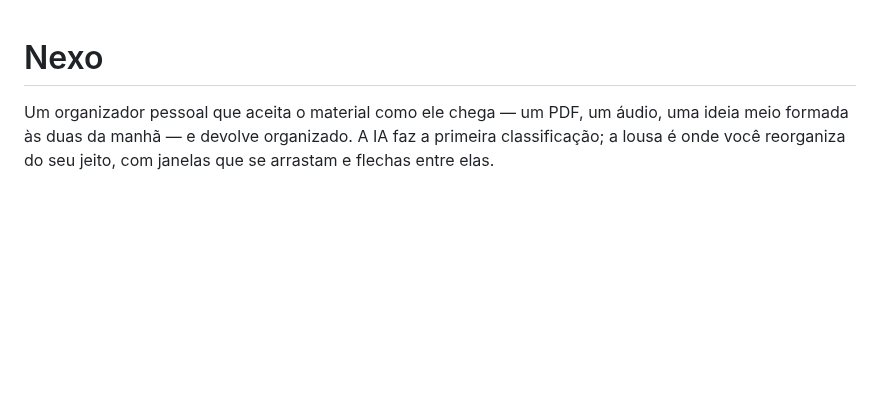
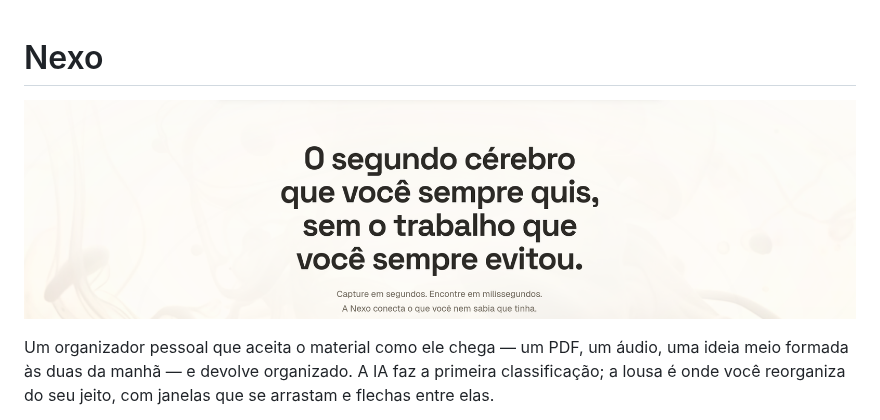
Before and after one commit to GuilhermeYm/nexo, a Markdown page: README.md, the part around the change. Rendered like a GitHub page; pictures changed too: .github/assets/banner.png (added); blank space fills up the shorter version.

Commit message:
(fix) Arquivo README atualizado

```diff
--- a/README.md
+++ b/README.md
@@ -1,4 +1,6 @@
 # Nexo
+
+![O segundo cérebro que você sempre quis, sem o trabalho que você sempre evitou. Capture em segundos. Encontre em milissegundos.](.github/assets/banner.png)
 
 Um organizador pessoal que aceita o material como ele chega — um PDF, um
 áudio, uma ideia meio formada às duas da manhã — e devolve organizado. A IA
```
